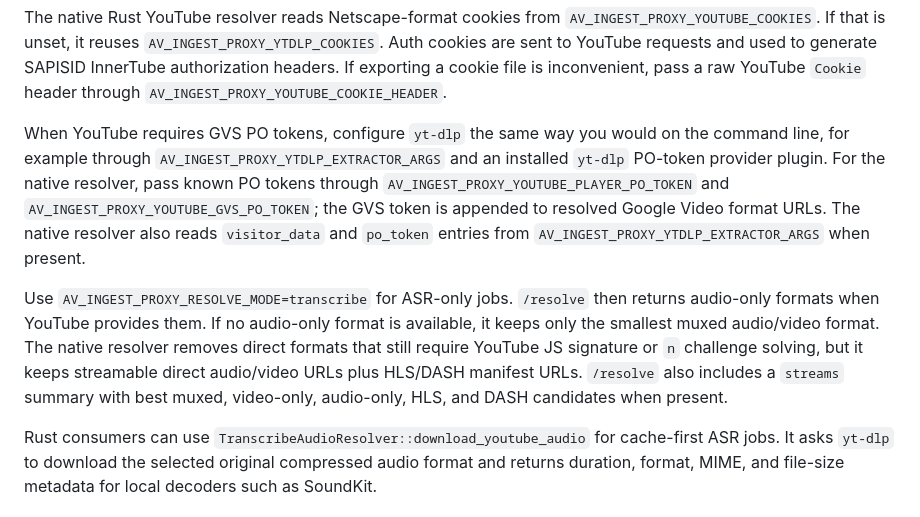
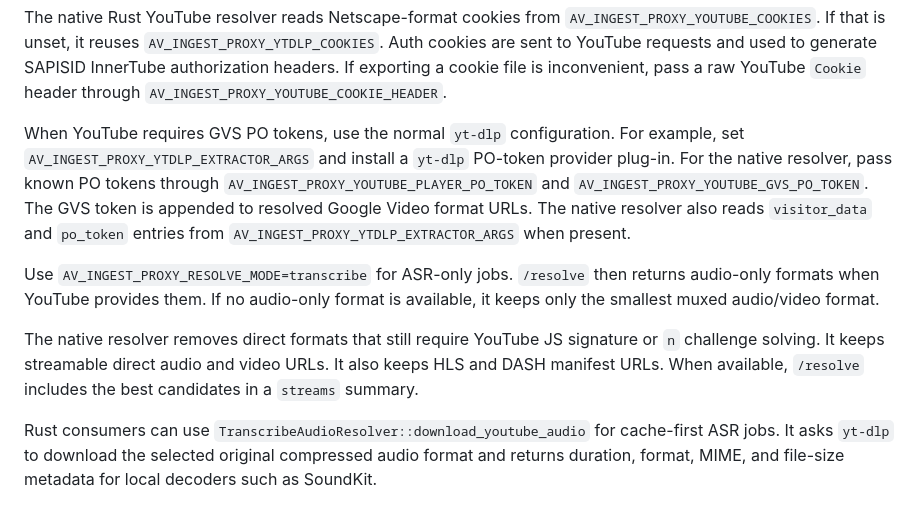
Before and after one commit to wavey-ai/av-ingest, a Markdown page: README.md, the part around one of its changes. GitHub-like rendering.

Commit message:
Rewrite technical documentation

```diff
--- a/README.md
+++ b/README.md
@@ -126,12 +126,12 @@ used to generate SAPISID InnerTube authorization headers.
 If exporting a cookie file is inconvenient, pass a raw YouTube `Cookie` header
 through `AV_INGEST_PROXY_YOUTUBE_COOKIE_HEADER`.
 
-When YouTube requires GVS PO tokens, configure `yt-dlp` the same way you would on
-the command line, for example through `AV_INGEST_PROXY_YTDLP_EXTRACTOR_ARGS` and
-an installed `yt-dlp` PO-token provider plugin.
+When YouTube requires GVS PO tokens, use the normal `yt-dlp` configuration. For
+example, set `AV_INGEST_PROXY_YTDLP_EXTRACTOR_ARGS` and install a `yt-dlp`
+PO-token provider plug-in.
 For the native resolver, pass known PO tokens through
 `AV_INGEST_PROXY_YOUTUBE_PLAYER_PO_TOKEN` and
-`AV_INGEST_PROXY_YOUTUBE_GVS_PO_TOKEN`; the GVS token is appended to resolved
+`AV_INGEST_PROXY_YOUTUBE_GVS_PO_TOKEN`. The GVS token is appended to resolved
 Google Video format URLs.
 The native resolver also reads `visitor_data` and `po_token` entries from
 `AV_INGEST_PROXY_YTDLP_EXTRACTOR_ARGS` when present.
@@ -139,10 +139,11 @@ The native resolver also reads `visitor_data` and `po_token` entries from
 Use `AV_INGEST_PROXY_RESOLVE_MODE=transcribe` for ASR-only jobs. `/resolve`
 then returns audio-only formats when YouTube provides them. If no audio-only
 format is available, it keeps only the smallest muxed audio/video format.
+
 The native resolver removes direct formats that still require YouTube JS
-signature or `n` challenge solving, but it keeps streamable direct audio/video
-URLs plus HLS/DASH manifest URLs. `/resolve` also includes a `streams` summary
-with best muxed, video-only, audio-only, HLS, and DASH candidates when present.
+signature or `n` challenge solving. It keeps streamable direct audio and video
+URLs. It also keeps HLS and DASH manifest URLs. When available, `/resolve`
+includes the best candidates in a `streams` summary.
 
 Rust consumers can use `TranscribeAudioResolver::download_youtube_audio` for
 cache-first ASR jobs. It asks `yt-dlp` to download the selected original
```
Also changed, not shown: other parts of README.md (+1 -1 lines).
